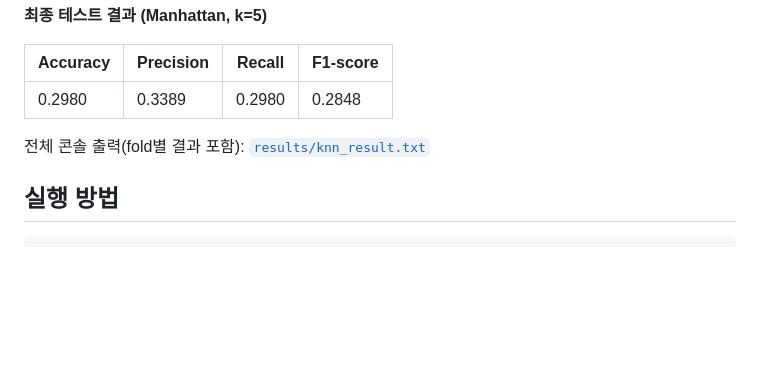
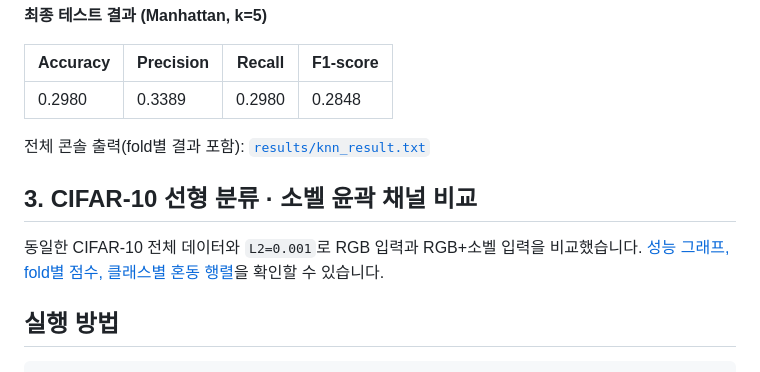
Before and after one commit to kingthekhan01/computervision, a Markdown page: README.md, the part around the change. GitHub-like rendering; blank space fills up the shorter version.

Commit message:
Compare RGB and Sobel CIFAR-10 classifiers at fixed L2

````diff
--- a/README.md
+++ b/README.md
@@ -64,6 +64,10 @@ CIFAR-10 데이터는 처음 실행할 때 `data/` 폴더에 자동으로 다운
 
 전체 콘솔 출력(fold별 결과 포함): [`results/knn_result.txt`](results/knn_result.txt)
 
+## 3. CIFAR-10 선형 분류 · 소벨 윤곽 채널 비교
+
+동일한 CIFAR-10 전체 데이터와 `L2=0.001`로 RGB 입력과 RGB+소벨 입력을 비교했습니다. [성능 그래프, fold별 점수, 클래스별 혼동 행렬](sobel_comparison/README.md)을 확인할 수 있습니다.
+
 ## 실행 방법
 
 ```bash
````
Also changed, not shown: sobel_comparison/README.md (added, +113 -0 lines), sobel_comparison/confusion_matrices.png (added), sobel_comparison/performance.png (added), 4 other files.
